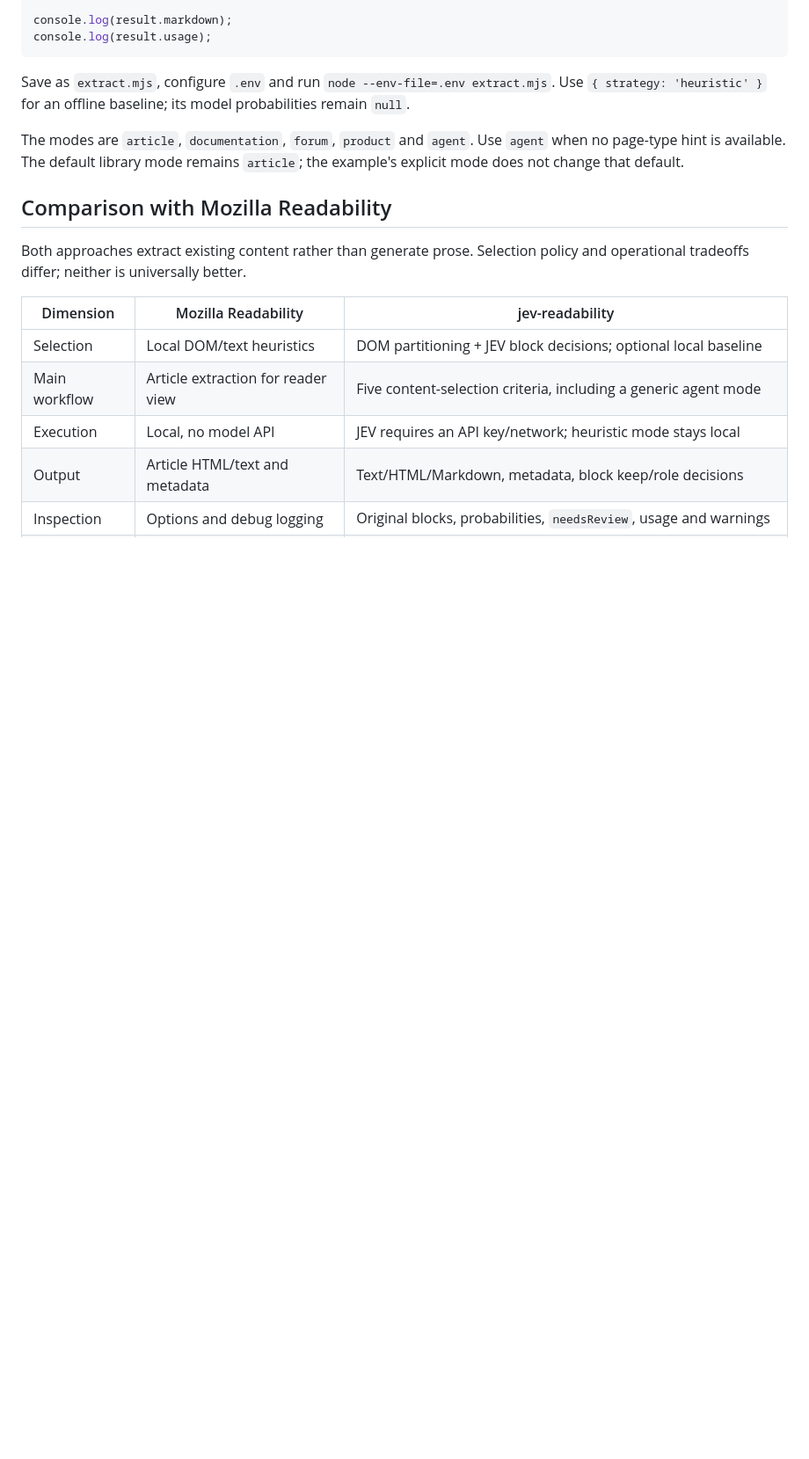
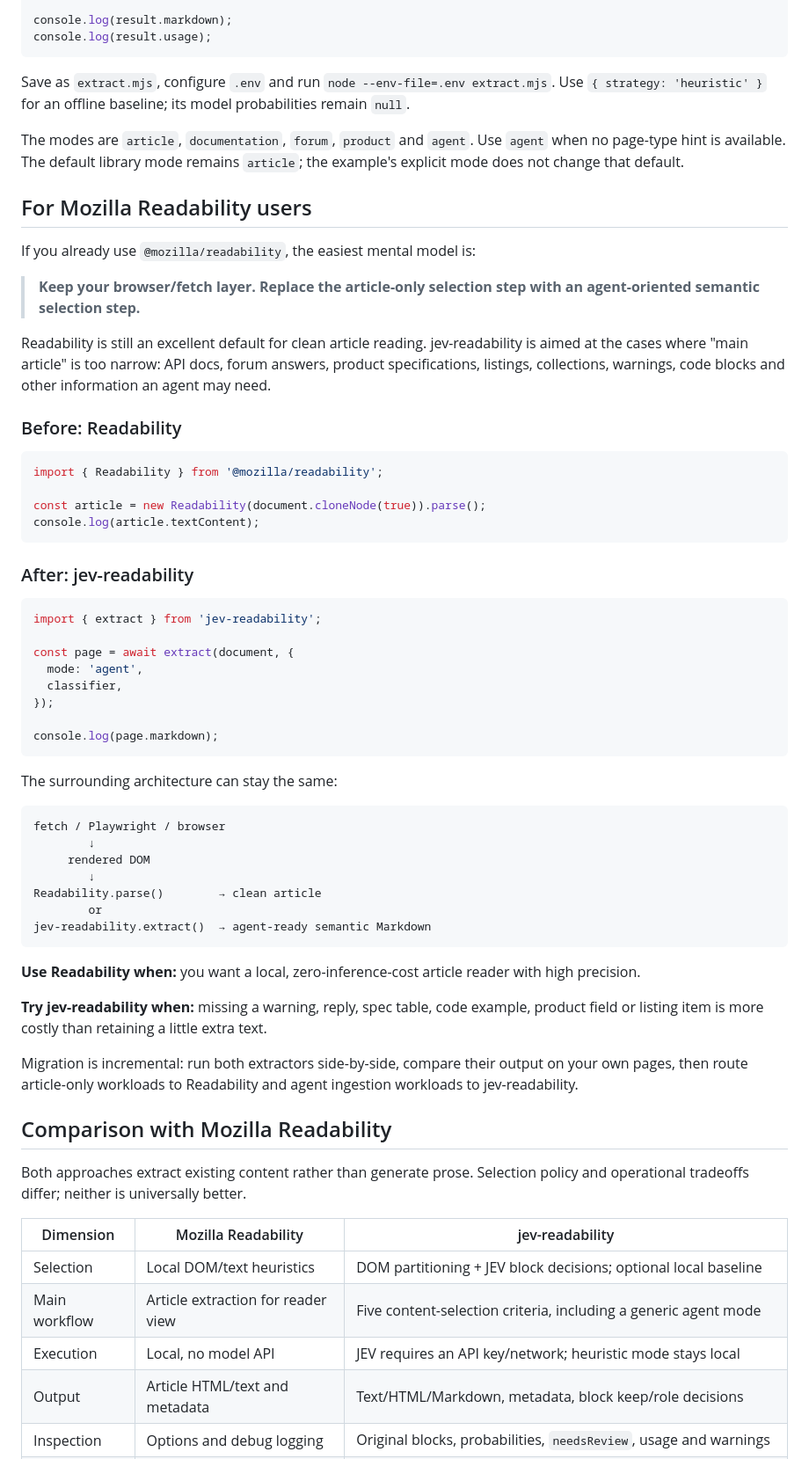
Before and after one commit to hifizz/jev-readability, a Markdown page: README.md, the part around one of its changes. Shown at 88% size. Rendered like a GitHub page; blank space fills up the shorter version.

Commit message:
docs: reposition as semantic content extraction for agents

````diff
--- a/README.md
+++ b/README.md
@@ -63,6 +63,54 @@ console.log(result.usage);
 Save as `extract.mjs`, configure `.env` and run `node --env-file=.env extract.mjs`. Use `{ strategy: 'heuristic' }` for an offline baseline; its model probabilities remain `null`.
 
 The modes are `article`, `documentation`, `forum`, `product` and `agent`. Use `agent` when no page-type hint is available. The default library mode remains `article`; the example's explicit mode does not change that default.
+
+## For Mozilla Readability users
+
+If you already use `@mozilla/readability`, the easiest mental model is:
+
+> **Keep your browser/fetch layer. Replace the article-only selection step with an agent-oriented semantic selection step.**
+
+Readability is still an excellent default for clean article reading. jev-readability is aimed at the cases where "main article" is too narrow: API docs, forum answers, product specifications, listings, collections, warnings, code blocks and other information an agent may need.
+
+### Before: Readability
+
+```js
+import { Readability } from '@mozilla/readability';
+
+const article = new Readability(document.cloneNode(true)).parse();
+console.log(article.textContent);
+```
+
+### After: jev-readability
+
+```js
+import { extract } from 'jev-readability';
+
+const page = await extract(document, {
+  mode: 'agent',
+  classifier,
+});
+
+console.log(page.markdown);
+```
+
+The surrounding architecture can stay the same:
+
+```text
+fetch / Playwright / browser
+        ↓
+     rendered DOM
+        ↓
+Readability.parse()        → clean article
+        or
+jev-readability.extract()  → agent-ready semantic Markdown
+```
+
+**Use Readability when:** you want a local, zero-inference-cost article reader with high precision.
+
+**Try jev-readability when:** missing a warning, reply, spec table, code example, product field or listing item is more costly than retaining a little extra text.
+
+Migration is incremental: run both extractors side-by-side, compare their output on your own pages, then route article-only workloads to Readability and agent ingestion workloads to jev-readability.
 
 ## Comparison with Mozilla Readability
 
````
Also changed, not shown: other parts of README.md (+2 -2 lines).
